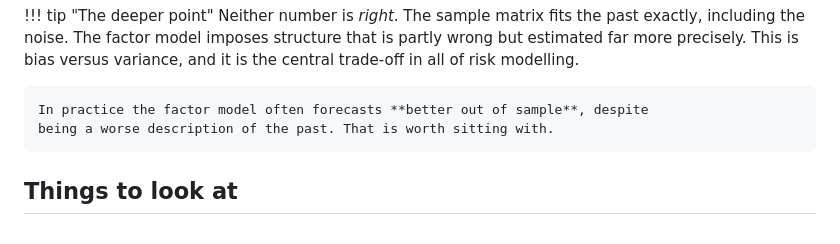
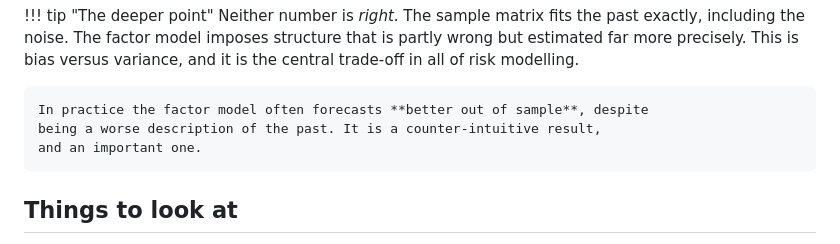
Before and after one commit to icarusfall/risk-training, a Markdown page: content/07-factor-model.md, the part around the change. GitHub-like rendering.

```diff
--- a/content/07-factor-model.md
+++ b/content/07-factor-model.md
@@ -106,7 +106,8 @@ interesting.
     central trade-off in all of risk modelling.
 
     In practice the factor model often forecasts **better out of sample**, despite
-    being a worse description of the past. That is worth sitting with.
+    being a worse description of the past. It is a counter-intuitive result,
+    and an important one.
 
 ## Things to look at
 
```
Also changed, not shown: content/03-covariance.md (+1 -1 lines), content/08-cross-sectional.md (+1 -1 lines).
